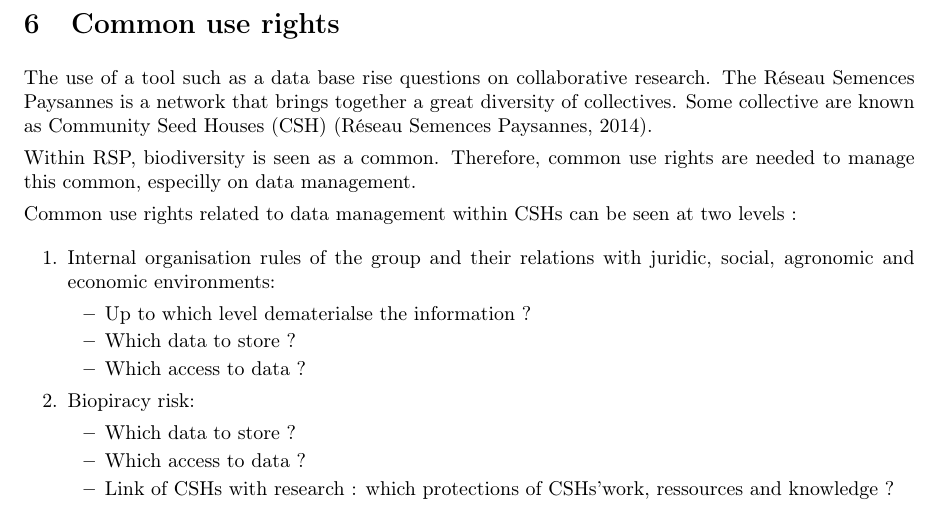
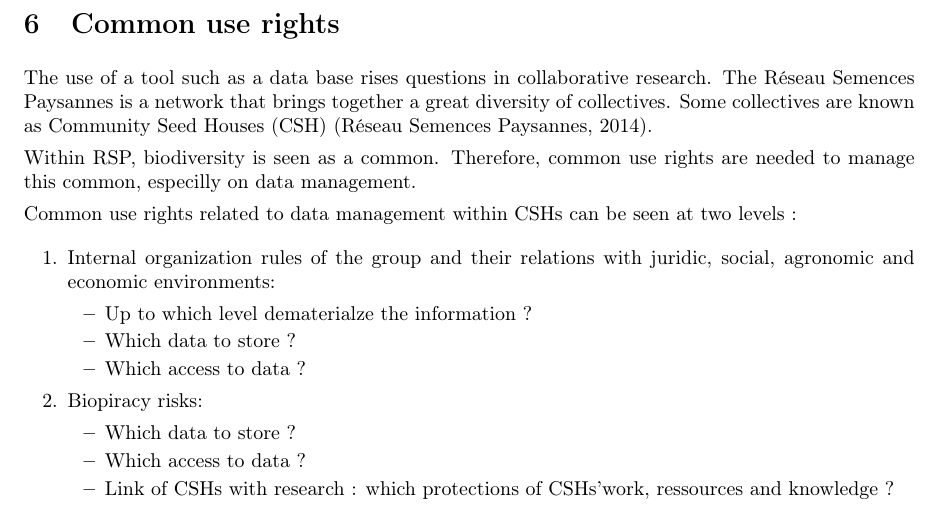
Before and after one commit to priviere/shinemas2R_deprecated, a LaTeX document (vignettes/shinemas2R.tex, which reads vignettes/sections/7.use_rights.tex): part of page 37 of 42, cut so that both start at the same text. Compiled offline with pdfLaTeX.

Commit message:
speeling correction based on gaelleVF remarks (following a reject on github that sould not be done!)

```diff
--- a/vignettes/sections/7.use_rights.tex
+++ b/vignettes/sections/7.use_rights.tex
@@ -1,8 +1,8 @@
 \section{Common use rights}
 
-The use of a tool such as a data base rise questions on collaborative research.
+The use of a tool such as a data base rises questions in collaborative research.
 The R\'eseau Semences Paysannes is a network that brings together a great diversity of collectives.
-Some collective are known as Community Seed Houses (CSH) \citep{rsp_msp_2014}.
+Some collectives are known as Community Seed Houses (CSH) \citep{rsp_msp_2014}.
 
 Within RSP, biodiversity is seen as a common.
 Therefore, common use rights are needed to manage this common, especilly on data management.
@@ -11,14 +11,14 @@ Common use rights related to data management within CSHs can be seen at two leve
 
 \begin{enumerate}
 
-\item Internal organisation rules of the group and their relations with juridic, social, agronomic and economic environments:
+\item Internal organization rules of the group and their relations with juridic, social, agronomic and economic environments:
 	\begin{itemize}
-	\item Up to which level dematerialse the information ?
+	\item Up to which level dematerialze the information ?
 	\item Which data to store ?
 	\item Which access to data ?
 	\end{itemize}
 
-\item Biopiracy risk:
+\item Biopiracy risks:
 	\begin{itemize}
 	\item Which data to store ?
 	\item Which access to data ?
```
Also changed, not shown: 6 other files.
